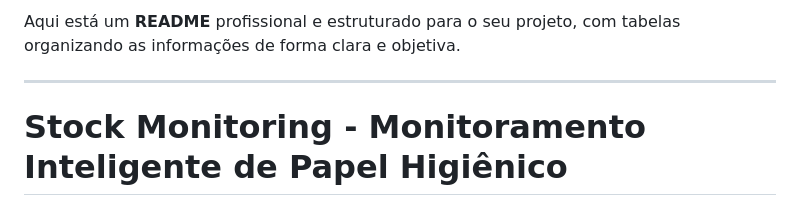
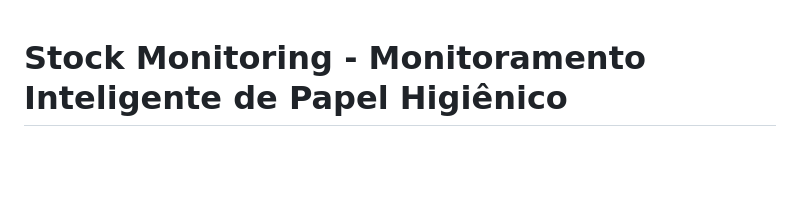
Before and after one commit to Arthur-jpg/Sist-emb-IoT, a Markdown page: README.md, the part around the change. GitHub-like rendering; blank space fills up the shorter version.

```diff
--- a/README.md
+++ b/README.md
@@ -1,7 +1,3 @@
-Aqui está um **README** profissional e estruturado para o seu projeto, com tabelas organizando as informações de forma clara e objetiva.
-
----
-
 # **Stock Monitoring - Monitoramento Inteligente de Papel Higiênico**
 
 ## **1. Descrição**
```
